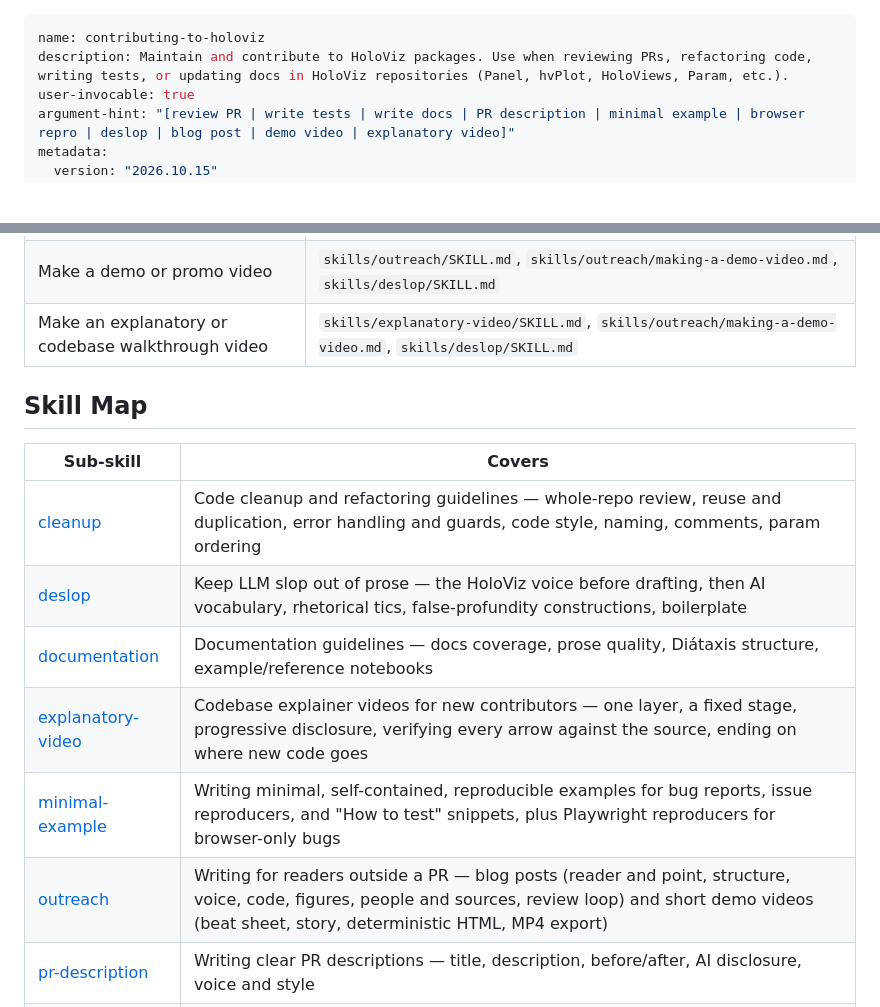
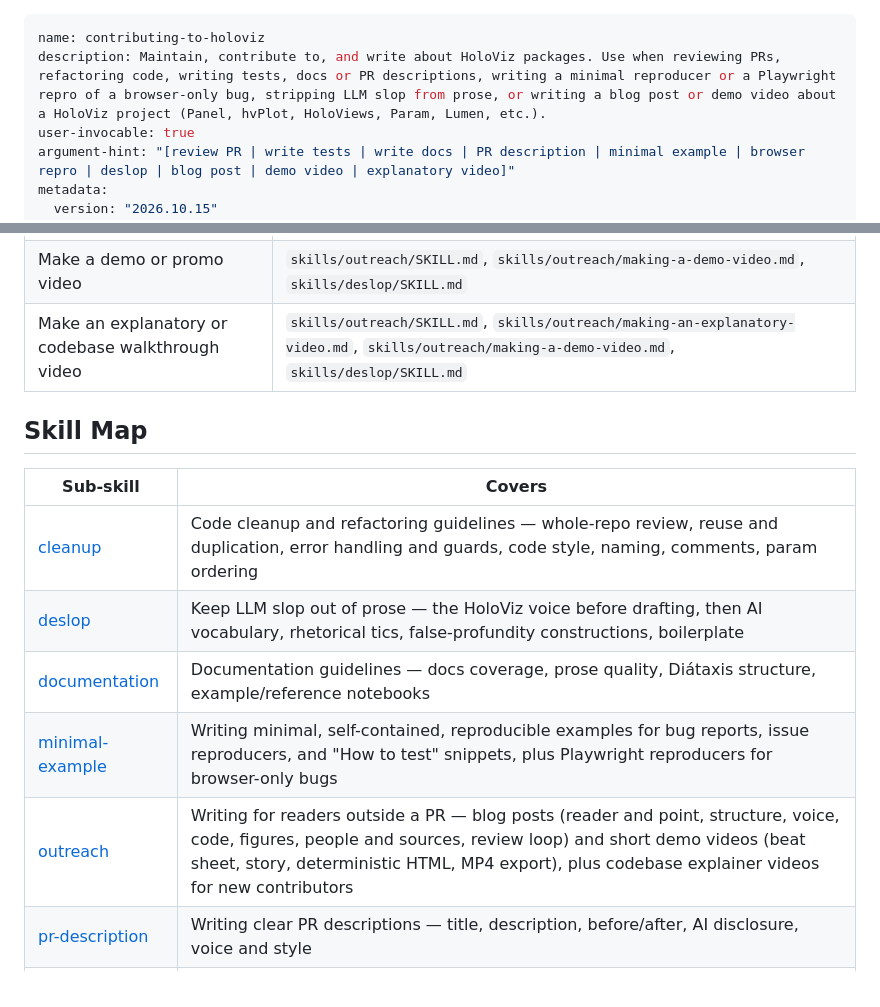
Before and after one commit to holoviz-dev/holoviz-skills, a Markdown page: contributing-to-holoviz/SKILL.md, 2 parts joined by grey strips. GitHub-like rendering; blank space fills up the shorter version.

Commit message:
refactor: move the explanatory video skill into outreach

```diff
--- a/contributing-to-holoviz/SKILL.md
+++ b/contributing-to-holoviz/SKILL.md
@@ -1,6 +1,6 @@
 ---
 name: contributing-to-holoviz
-description: Maintain and contribute to HoloViz packages. Use when reviewing PRs, refactoring code, writing tests, or updating docs in HoloViz repositories (Panel, hvPlot, HoloViews, Param, etc.).
+description: Maintain, contribute to, and write about HoloViz packages. Use when reviewing PRs, refactoring code, writing tests, docs or PR descriptions, writing a minimal reproducer or a Playwright repro of a browser-only bug, stripping LLM slop from prose, or writing a blog post or demo video about a HoloViz project (Panel, hvPlot, HoloViews, Param, Lumen, etc.).
 user-invocable: true
 argument-hint: "[review PR | write tests | write docs | PR description | minimal example | browser repro | deslop | blog post | demo video | explanatory video]"
 metadata:
@@ -40,7 +40,7 @@ A single request often spans multiple skills. Read ALL that apply. Paths below a
 | Strip LLM slop from prose | `skills/deslop/SKILL.md` |
 | Write or review a blog post | `skills/outreach/SKILL.md`, `skills/outreach/writing-a-blog-post.md`, `skills/deslop/SKILL.md` |
 | Make a demo or promo video | `skills/outreach/SKILL.md`, `skills/outreach/making-a-demo-video.md`, `skills/deslop/SKILL.md` |
-| Make an explanatory or codebase walkthrough video | `skills/explanatory-video/SKILL.md`, `skills/outreach/making-a-demo-video.md`, `skills/deslop/SKILL.md` |
+| Make an explanatory or codebase walkthrough video | `skills/outreach/SKILL.md`, `skills/outreach/making-an-explanatory-video.md`, `skills/outreach/making-a-demo-video.md`, `skills/deslop/SKILL.md` |
 
 ## Skill Map
 
@@ -49,8 +49,7 @@ A single request often spans multiple skills. Read ALL that apply. Paths below a
 | [cleanup](skills/cleanup/SKILL.md) | Code cleanup and refactoring guidelines — whole-repo review, reuse and duplication, error handling and guards, code style, naming, comments, param ordering |
 | [deslop](skills/deslop/SKILL.md) | Keep LLM slop out of prose — the HoloViz voice before drafting, then AI vocabulary, rhetorical tics, false-profundity constructions, boilerplate |
 | [documentation](skills/documentation/SKILL.md) | Documentation guidelines — docs coverage, prose quality, Diátaxis structure, example/reference notebooks |
-| [explanatory-video](skills/explanatory-video/SKILL.md) | Codebase explainer videos for new contributors — one layer, a fixed stage, progressive disclosure, verifying every arrow against the source, ending on where new code goes |
 | [minimal-example](skills/minimal-example/SKILL.md) | Writing minimal, self-contained, reproducible examples for bug reports, issue reproducers, and "How to test" snippets, plus Playwright reproducers for browser-only bugs |
-| [outreach](skills/outreach/SKILL.md) | Writing for readers outside a PR — blog posts (reader and point, structure, voice, code, figures, people and sources, review loop) and short demo videos (beat sheet, story, deterministic HTML, MP4 export) |
+| [outreach](skills/outreach/SKILL.md) | Writing for readers outside a PR — blog posts (reader and point, structure, voice, code, figures, people and sources, review loop) and short demo videos (beat sheet, story, deterministic HTML, MP4 export), plus codebase explainer videos for new contributors |
 | [pr-description](skills/pr-description/SKILL.md) | Writing clear PR descriptions — title, description, before/after, AI disclosure, voice and style |
 | [testing](skills/testing/SKILL.md) | Testing guidelines — general practices, testing expected behavior, edge cases, logical errors |
```
Also changed, not shown: 3 other files.
